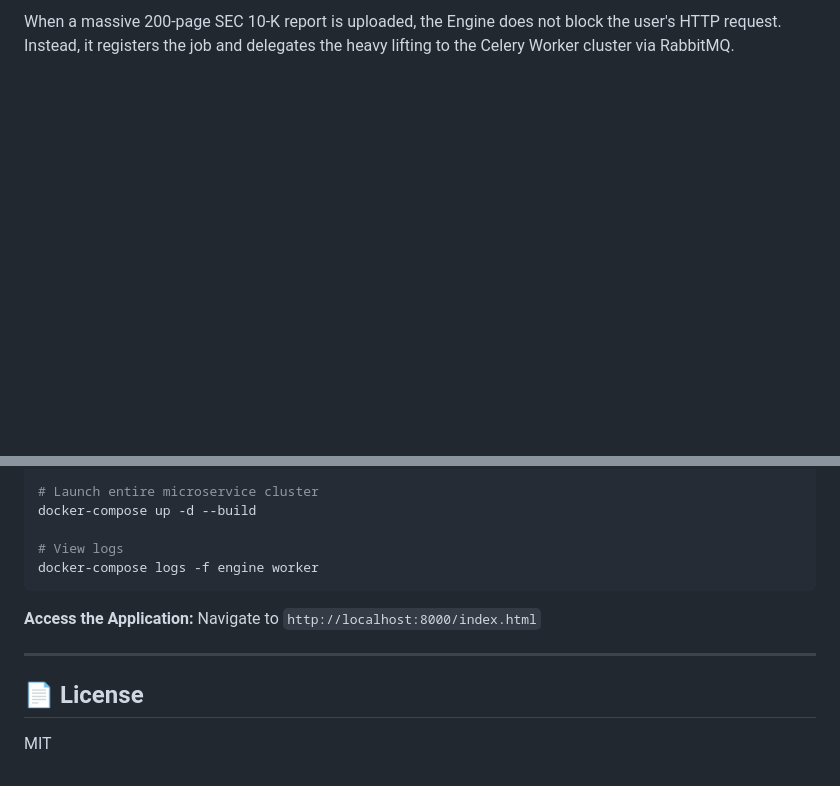
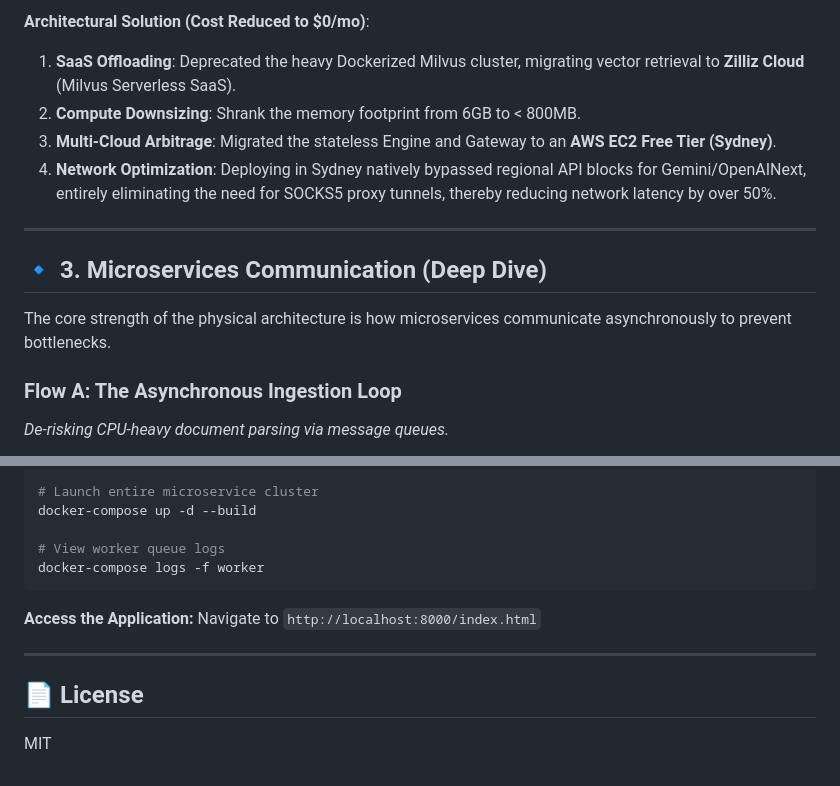
Before and after one commit to joe-ging/AI_Stock_Analyst_Enterprise, a Markdown page: README.md, 2 parts joined by grey strips. Rendered like a GitHub page; blank space fills up the shorter version.

````diff
--- a/README.md
+++ b/README.md
@@ -35,5 +45,18 @@ The core strength of our physical architecture is how microservices communicate
 
-When a massive 200-page SEC 10-K report is uploaded, the Engine does not block the user's HTTP request. Instead, it registers the job and delegates the heavy lifting to the Celery Worker cluster via RabbitMQ.
+**Architectural Solution (Cost Reduced to $0/mo)**:
+1. **SaaS Offloading**: Deprecated the heavy Dockerized Milvus cluster, migrating vector retrieval to **Zilliz Cloud** (Milvus Serverless SaaS).
+2. **Compute Downsizing**: Shrank the memory footprint from 6GB to < 800MB.
+3. **Multi-Cloud Arbitrage**: Migrated the stateless Engine and Gateway to an **AWS EC2 Free Tier (Sydney)**.
+4. **Network Optimization**: Deploying in Sydney natively bypassed regional API blocks for Gemini/OpenAINext, entirely eliminating the need for SOCKS5 proxy tunnels, thereby reducing network latency by over 50%.
+
+---
+
+## 🔹 3. Microservices Communication (Deep Dive)
+
+The core strength of the physical architecture is how microservices communicate asynchronously to prevent bottlenecks.
+
+### Flow A: The Asynchronous Ingestion Loop
+*De-risking CPU-heavy document parsing via message queues.*
 
 ```mermaid
 sequenceDiagram
@@ -157,8 +154,8 @@ echo "OPENAINEXT_API_KEY=your_key" >> .env
 # Launch entire microservice cluster
 docker-compose up -d --build
 
-# View logs
-docker-compose logs -f engine worker
+# View worker queue logs
+docker-compose logs -f worker
 ```
 
 **Access the Application:** Navigate to `http://localhost:8000/index.html`
@@ -166,5 +163,4 @@ docker-compose logs -f engine worker
 ---
 
 ## 📄 License
-
 MIT
````
Also changed, not shown: other parts of README.md (+67 -83 lines).
